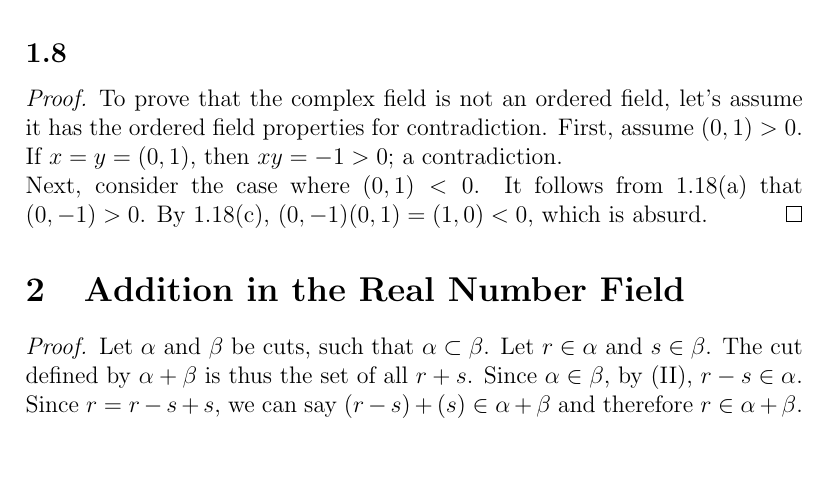
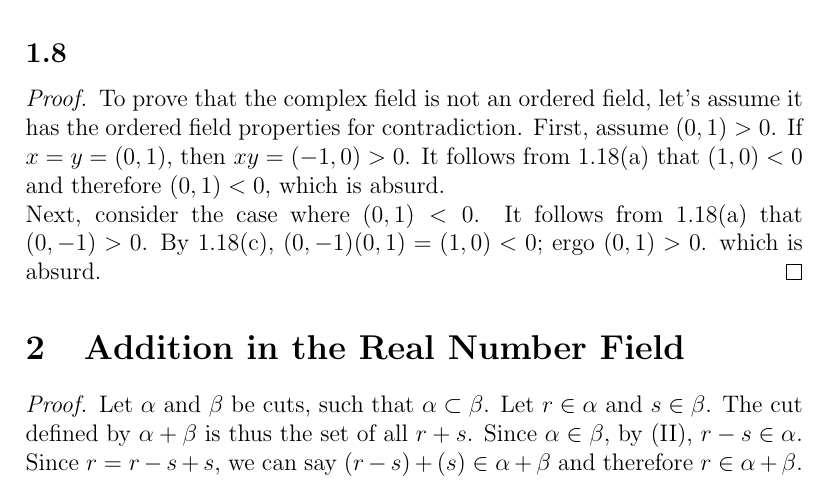
Before and after one commit to 2Shaun/Baby-Rudin, a LaTeX document (1.tex): part of page 4 of 4, cut so that both start at the same text, the shorter picture padded with empty space. Compiled offline with pdfLaTeX.

Commit message:
Fixed 1.8

```diff
--- a/1.tex
+++ b/1.tex
@@ -154,9 +154,10 @@
 \begin{proof}
 				To prove that the complex field is not an ordered field, let's assume it has the ordered
 				field properties for contradiction. First, assume $(0,1)>0$. If $x=y=(0,1)$, then
-				$xy=-1>0$; a contradiction.\\
+				$xy=(-1,0)>0$. It follows from 1.18(a) that $(1,0)<0$ and therefore $(0,1)<0$,
+				which is absurd.\\
 				Next, consider the case where $(0,1)<0$. It follows from 1.18(a) that $(0,-1)>0$.
-				By 1.18(c), $(0,-1)(0,1)=(1,0)<0$, which is absurd.
+				By 1.18(c), $(0,-1)(0,1)=(1,0)<0$; ergo $(0,1)>0$. which is absurd.
 \end{proof}
 
 \section{Addition in the Real Number Field}
```
Also changed, not shown: 3 other files.
